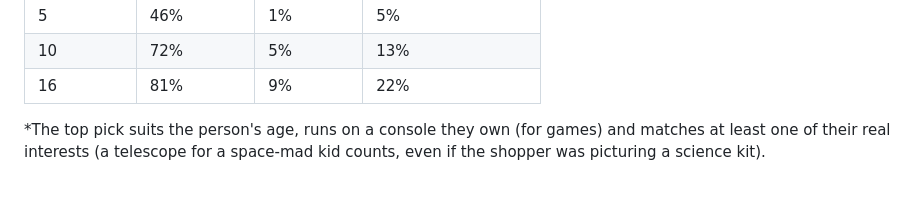
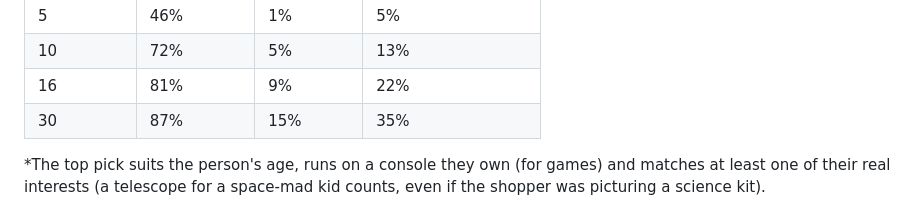
Before and after one commit to Natguy121/Job-guesser, a Markdown page: README.md, the part around the change. Rendered like a GitHub page.

Commit message:
README: add 30-question accuracy
Co-Authored-By: Claude Opus 5.5 <noreply@anthropic.com>
Claude-Session: https://claude.ai/code/session_01Ez5be6mZadZwjqddVBRfSY

```diff
--- a/README.md
+++ b/README.md
@@ -26,6 +26,7 @@ node tests/measure-gifts.js --n 30   # the most the slider allows
 | 5 | 46% | 1% | 5% |
 | 10 | 72% | 5% | 13% |
 | 16 | 81% | 9% | 22% |
+| 30 | 87% | 15% | 35% |
 
 \*The top pick suits the person's age, runs on a console they own (for games) and matches at least one of their real interests (a telescope for a space-mad kid counts, even if the shopper was picturing a science kit).
 
```
